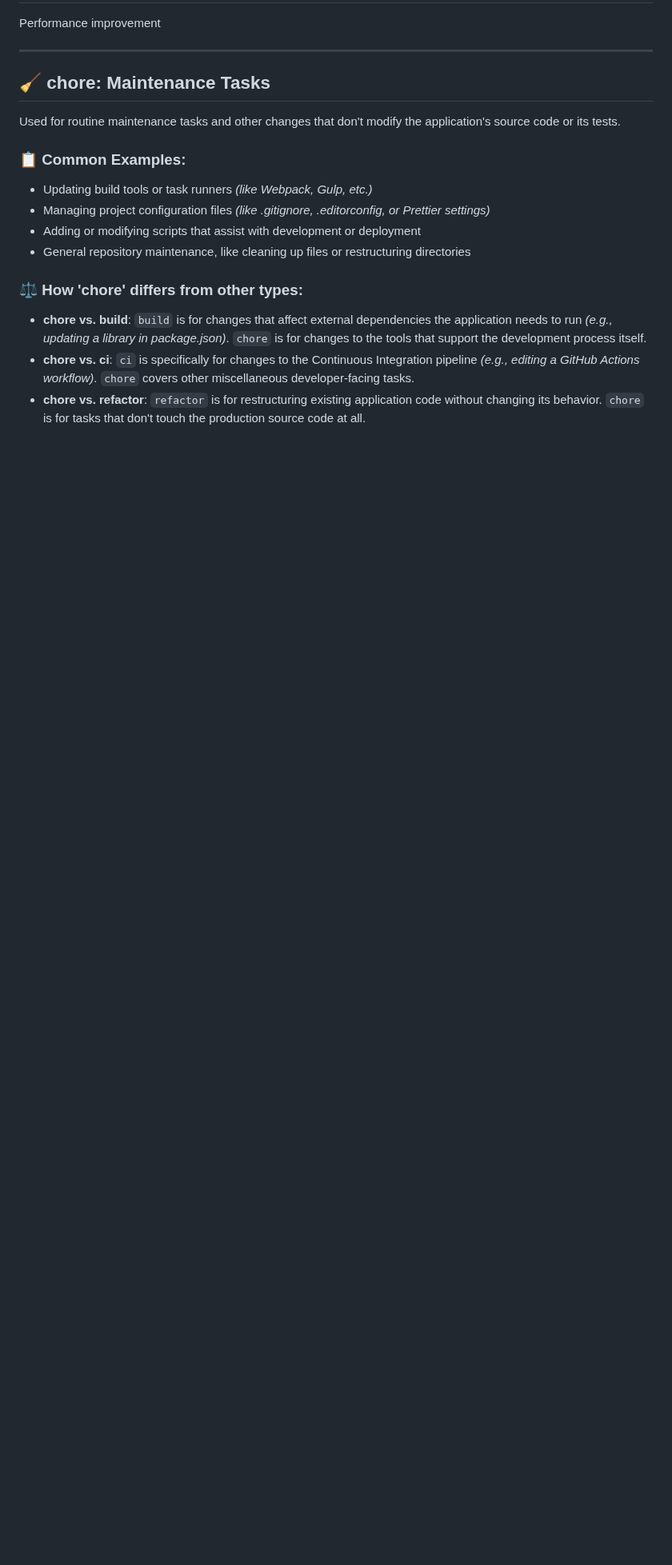
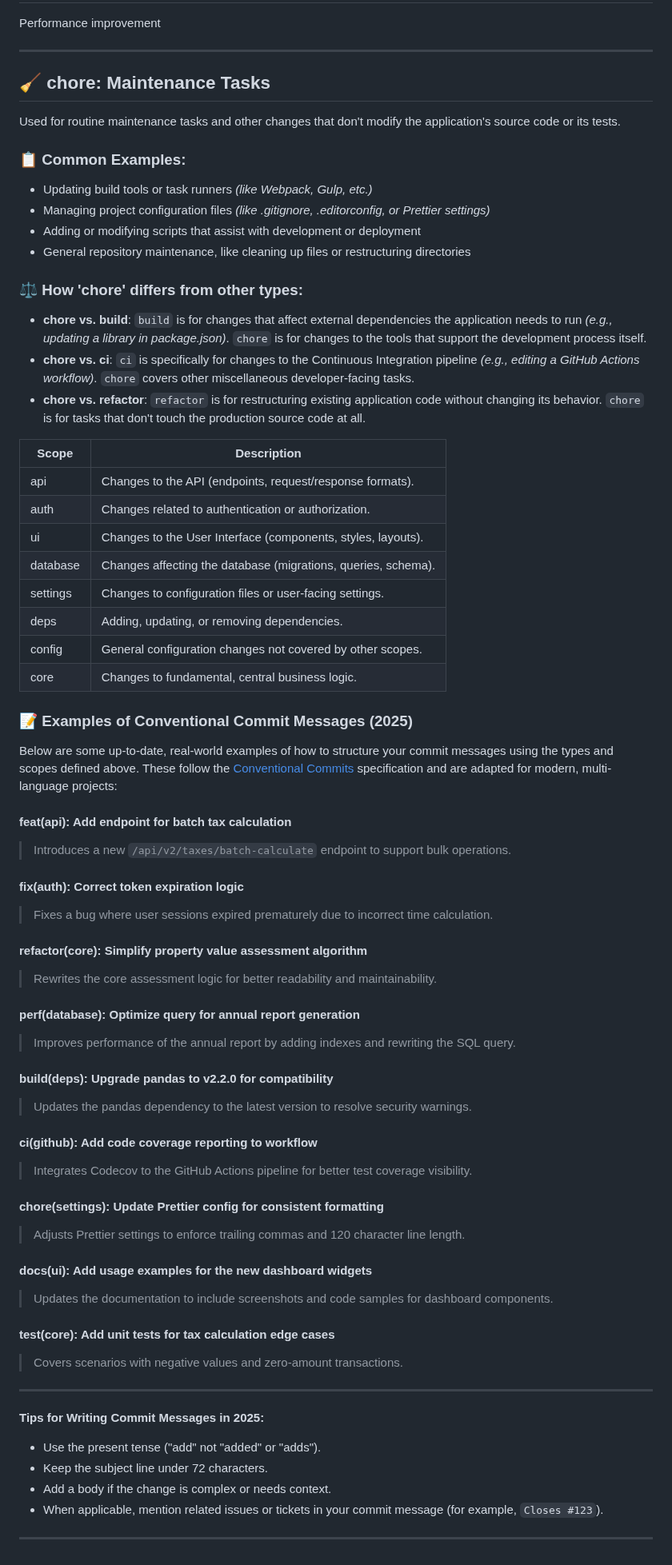
Before and after one commit to JoseBG93/tax-calculator-app, a Markdown page: commit_conventions.md, the part around the change. Shown at 80% size. GitHub-like rendering; blank space fills up the shorter version.

Commit message:
docs(git): add scopes table with descriptions for better commitment

```diff
--- a/commit_conventions.md
+++ b/commit_conventions.md
@@ -96,3 +96,57 @@ Used for routine maintenance tasks and other changes that don't modify the appli
 - **chore vs. build**: `build` is for changes that affect external dependencies the application needs to run *(e.g., updating a library in package.json)*. `chore` is for changes to the tools that support the development process itself.
 - **chore vs. ci**: `ci` is specifically for changes to the Continuous Integration pipeline *(e.g., editing a GitHub Actions workflow)*. `chore` covers other miscellaneous developer-facing tasks.
 - **chore vs. refactor**: `refactor` is for restructuring existing application code without changing its behavior. `chore` is for tasks that don't touch the production source code at all.
+
+
+| Scope     | Description                                                        |
+|-----------|--------------------------------------------------------------------|
+| api       | Changes to the API (endpoints, request/response formats).          |
+| auth      | Changes related to authentication or authorization.                |
+| ui        | Changes to the User Interface (components, styles, layouts).       |
+| database  | Changes affecting the database (migrations, queries, schema).      |
+| settings  | Changes to configuration files or user-facing settings.            |
+| deps      | Adding, updating, or removing dependencies.                        |
+| config    | General configuration changes not covered by other scopes.         |
+| core      | Changes to fundamental, central business logic.                    |
+
+
+### 📝 **Examples of Conventional Commit Messages (2025)**
+
+Below are some up-to-date, real-world examples of how to structure your commit messages using the types and scopes defined above. These follow the [Conventional Commits](https://www.conventionalcommits.org/en/v1.0.0/) specification and are adapted for modern, multi-language projects:
+
+#### **feat(api): Add endpoint for batch tax calculation**
+> Introduces a new `/api/v2/taxes/batch-calculate` endpoint to support bulk operations.
+
+#### **fix(auth): Correct token expiration logic**
+> Fixes a bug where user sessions expired prematurely due to incorrect time calculation.
+
+#### **refactor(core): Simplify property value assessment algorithm**
+> Rewrites the core assessment logic for better readability and maintainability.
+
+#### **perf(database): Optimize query for annual report generation**
+> Improves performance of the annual report by adding indexes and rewriting the SQL query.
+
+#### **build(deps): Upgrade pandas to v2.2.0 for compatibility**
+> Updates the pandas dependency to the latest version to resolve security warnings.
+
+#### **ci(github): Add code coverage reporting to workflow**
+> Integrates Codecov to the GitHub Actions pipeline for better test coverage visibility.
+
+#### **chore(settings): Update Prettier config for consistent formatting**
+> Adjusts Prettier settings to enforce trailing commas and 120 character line length.
+
+#### **docs(ui): Add usage examples for the new dashboard widgets**
+> Updates the documentation to include screenshots and code samples for dashboard components.
+
+#### **test(core): Add unit tests for tax calculation edge cases**
+> Covers scenarios with negative values and zero-amount transactions.
+
+---
+
+**Tips for Writing Commit Messages in 2025:**
+- Use the present tense ("add" not "added" or "adds").
+- Keep the subject line under 72 characters.
+- Add a body if the change is complex or needs context.
+- When applicable, mention related issues or tickets in your commit message (for example, `Closes #123`).
+
+---
```
